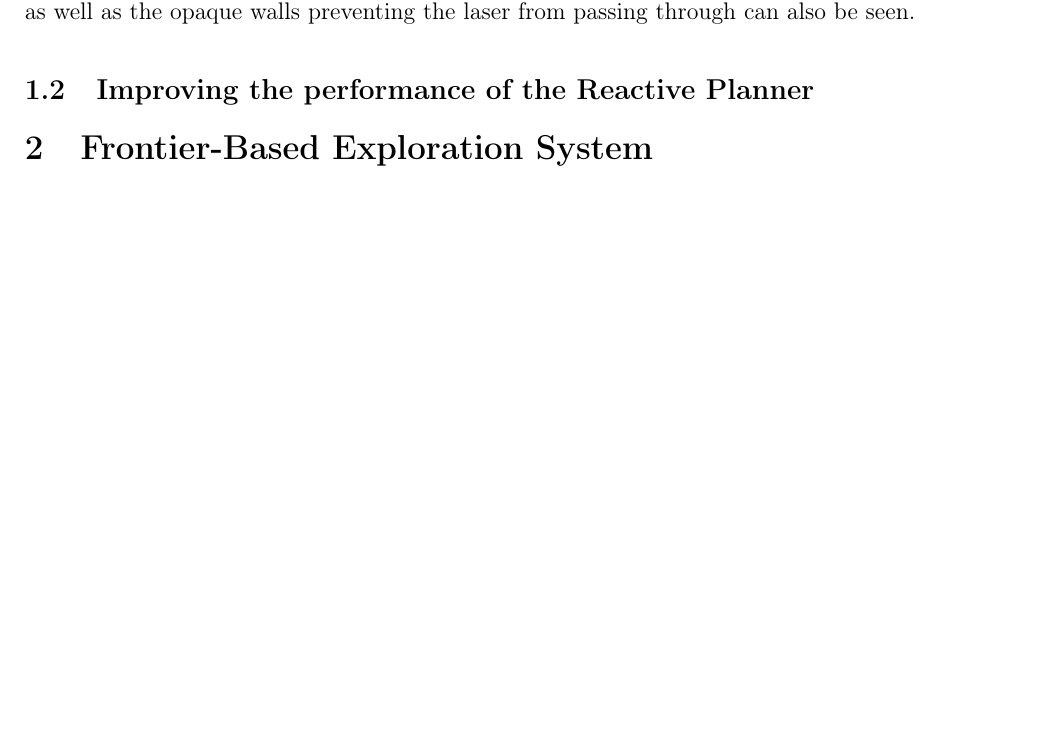
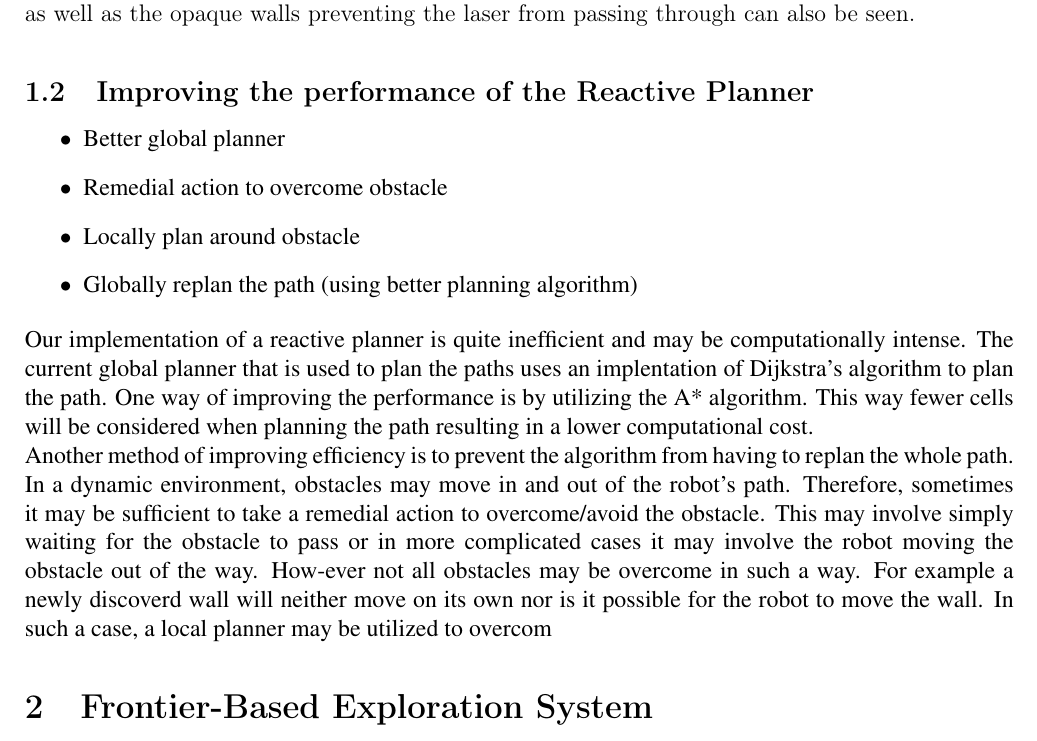
Before and after one commit to tharmee99/COMP0037_CW2_Exploration-in-Unknown-Environments, a LaTeX document (comp0037_cw2/report/report.tex): part of page 4 of 5, cut so that both start at the same text, the shorter picture padded with empty space. Compiled offline with pdfLaTeX.

Commit message:
addition to report

```diff
--- a/comp0037_cw2/report/report.tex
+++ b/comp0037_cw2/report/report.tex
@@ -98,7 +98,15 @@
 				\end{figure}
 
 		\subsection{Improving the performance of the Reactive Planner}
-
+			\begin{itemize}
+				\item Better global planner
+				\item Remedial action to overcome obstacle
+				\item Locally plan around obstacle
+				\item Globally replan the path (using better planning algorithm)
+			\end{itemize}
+			Our implementation of a reactive planner is quite inefficient and may be computationally intense. The current global planner that is used to plan the paths uses an implentation of Dijkstra's algorithm to plan the path. One way of improving the performance is by utilizing the A* algorithm. This way fewer cells will be considered when planning the path resulting in a lower computational cost.
+			\\
+			Another method of improving efficiency is to prevent the algorithm from having to replan the whole path. In a dynamic environment, obstacles may move in and out of the robot's path. Therefore, sometimes it may be sufficient to take a remedial action to overcome/avoid the obstacle. This may involve simply waiting for the obstacle to pass or in more complicated cases it may involve the robot moving the obstacle out of the way. How-ever not all obstacles may be overcome in such a way. For example a newly discoverd wall will neither move on its own nor is it possible for the robot to move the wall. In such a case, a local planner may be utilized to overcom
 
 	%%%%%%%%%%%%%%%%%%%%%%%%%%%%%%%%%%%%%%
 
```
Also changed, not shown: comp0037_cw2/report/report.pdf, comp0037_cw2/report/report.tex (2 more changed lines).
